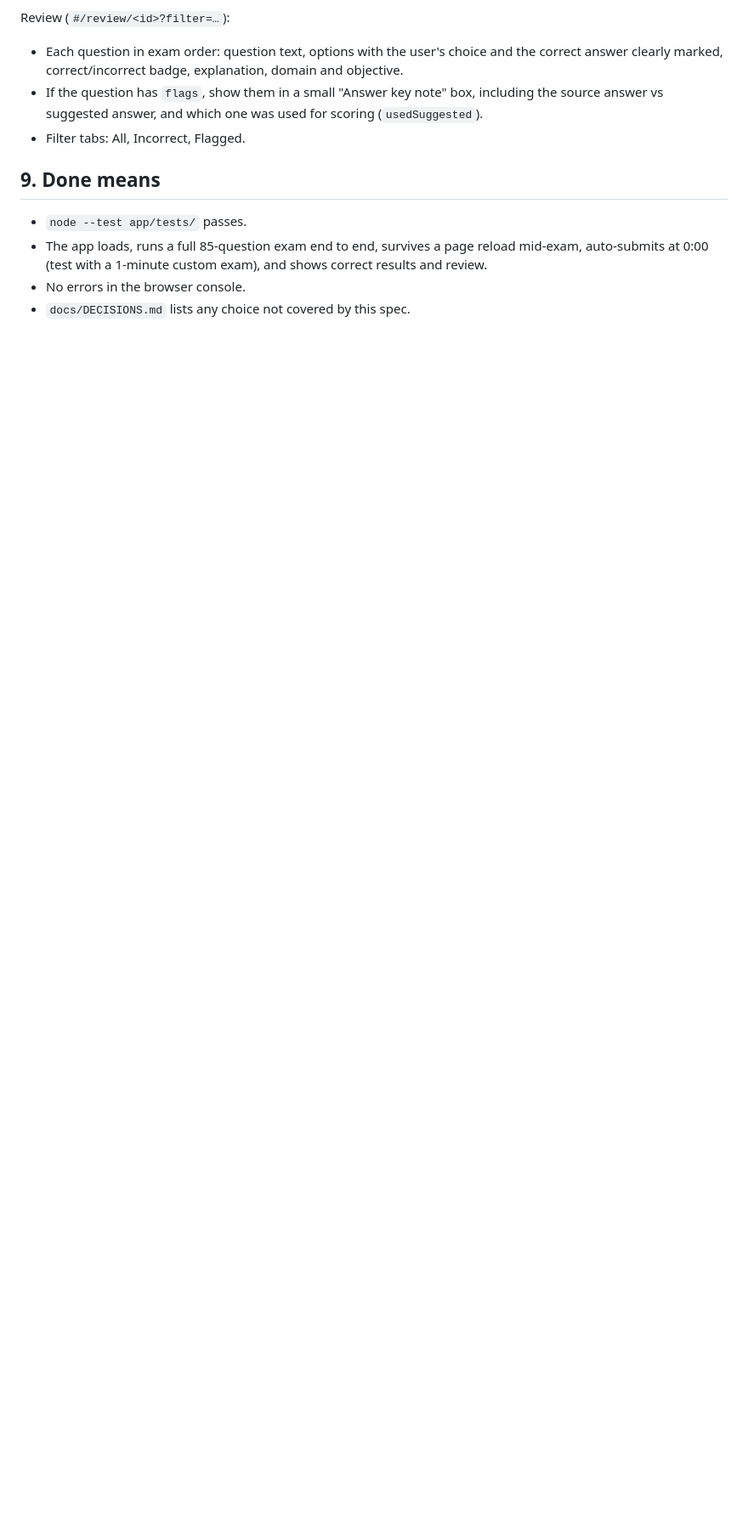
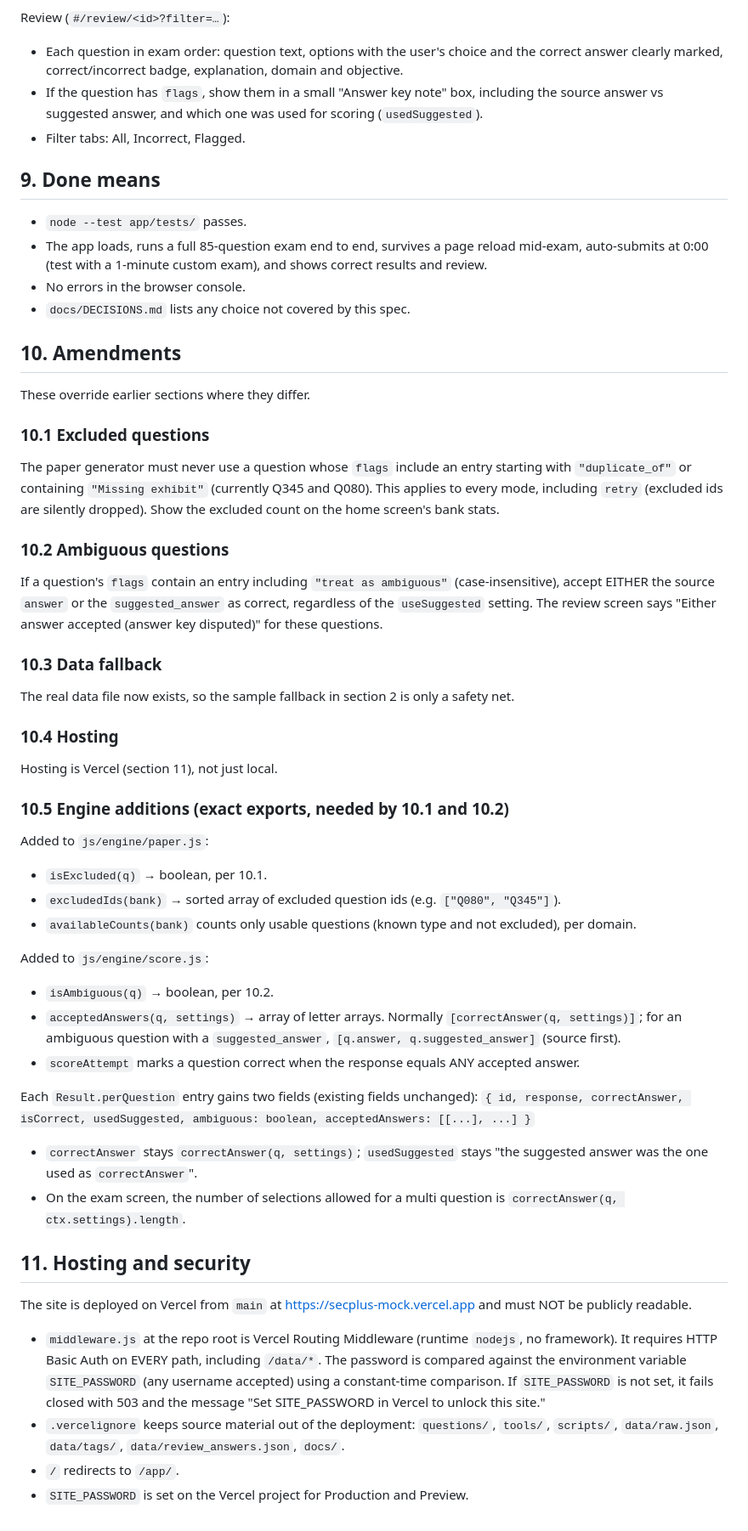
Before and after one commit to qwertyfreaks123-png/secplus-mock, a Markdown page: docs/SPEC.md, the part around the change. Shown at 85% size. GitHub-like rendering; blank space fills up the shorter version.

Commit message:
Add SPEC amendments (10) and hosting/security section (11)
Co-Authored-By: Claude Opus 5.5 <noreply@anthropic.com>
Claude-Session: https://claude.ai/code/session_011eRGdmjJXryykvtNrqvcBU

```diff
--- a/docs/SPEC.md
+++ b/docs/SPEC.md
@@ -210,3 +210,44 @@ Review (`#/review/<id>?filter=…`):
 - The app loads, runs a full 85-question exam end to end, survives a page reload mid-exam, auto-submits at 0:00 (test with a 1-minute custom exam), and shows correct results and review.
 - No errors in the browser console.
 - `docs/DECISIONS.md` lists any choice not covered by this spec.
+
+## 10. Amendments
+
+These override earlier sections where they differ.
+
+### 10.1 Excluded questions
+The paper generator must never use a question whose `flags` include an entry starting with `"duplicate_of"` or containing `"Missing exhibit"` (currently Q345 and Q080). This applies to every mode, including `retry` (excluded ids are silently dropped). Show the excluded count on the home screen's bank stats.
+
+### 10.2 Ambiguous questions
+If a question's `flags` contain an entry including `"treat as ambiguous"` (case-insensitive), accept EITHER the source `answer` or the `suggested_answer` as correct, regardless of the `useSuggested` setting. The review screen says "Either answer accepted (answer key disputed)" for these questions.
+
+### 10.3 Data fallback
+The real data file now exists, so the sample fallback in section 2 is only a safety net.
+
+### 10.4 Hosting
+Hosting is Vercel (section 11), not just local.
+
+### 10.5 Engine additions (exact exports, needed by 10.1 and 10.2)
+Added to `js/engine/paper.js`:
+- `isExcluded(q)` → boolean, per 10.1.
+- `excludedIds(bank)` → sorted array of excluded question ids (e.g. `["Q080", "Q345"]`).
+- `availableCounts(bank)` counts only usable questions (known type and not excluded), per domain.
+
+Added to `js/engine/score.js`:
+- `isAmbiguous(q)` → boolean, per 10.2.
+- `acceptedAnswers(q, settings)` → array of letter arrays. Normally `[correctAnswer(q, settings)]`; for an ambiguous question with a `suggested_answer`, `[q.answer, q.suggested_answer]` (source first).
+- `scoreAttempt` marks a question correct when the response equals ANY accepted answer.
+
+Each `Result.perQuestion` entry gains two fields (existing fields unchanged):
+`{ id, response, correctAnswer, isCorrect, usedSuggested, ambiguous: boolean, acceptedAnswers: [[...], ...] }`
+- `correctAnswer` stays `correctAnswer(q, settings)`; `usedSuggested` stays "the suggested answer was the one used as `correctAnswer`".
+- On the exam screen, the number of selections allowed for a multi question is `correctAnswer(q, ctx.settings).length`.
+
+## 11. Hosting and security
+
+The site is deployed on Vercel from `main` at https://secplus-mock.vercel.app and must NOT be publicly readable.
+
+- `middleware.js` at the repo root is Vercel Routing Middleware (runtime `nodejs`, no framework). It requires HTTP Basic Auth on EVERY path, including `/data/*`. The password is compared against the environment variable `SITE_PASSWORD` (any username accepted) using a constant-time comparison. If `SITE_PASSWORD` is not set, it fails closed with 503 and the message "Set SITE_PASSWORD in Vercel to unlock this site."
+- `.vercelignore` keeps source material out of the deployment: `questions/`, `tools/`, `scripts/`, `data/raw.json`, `data/tags/`, `data/review_answers.json`, `docs/`.
+- `/` redirects to `/app/`.
+- `SITE_PASSWORD` is set on the Vercel project for Production and Preview.
```
Also changed, not shown: docs/DECISIONS.md (added, +7 -0 lines).
